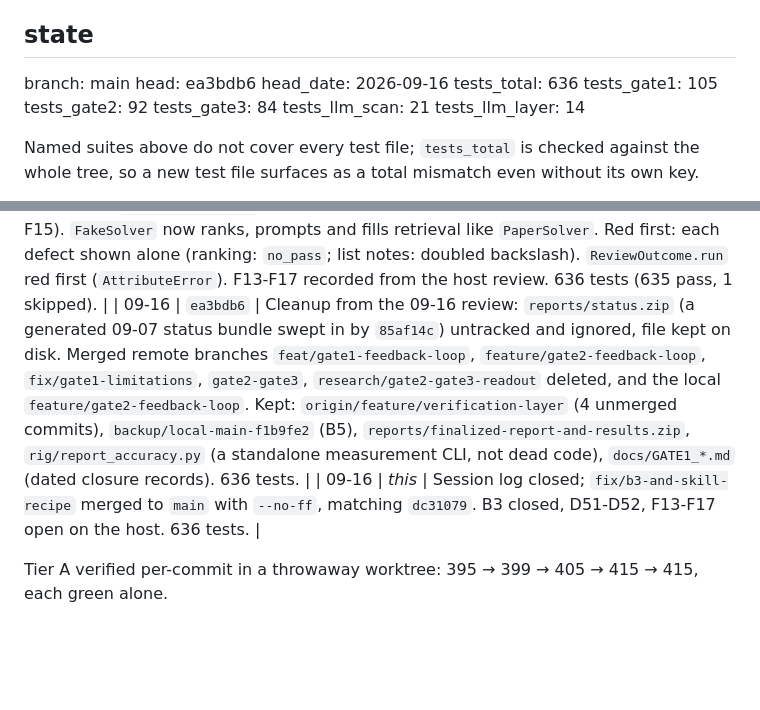
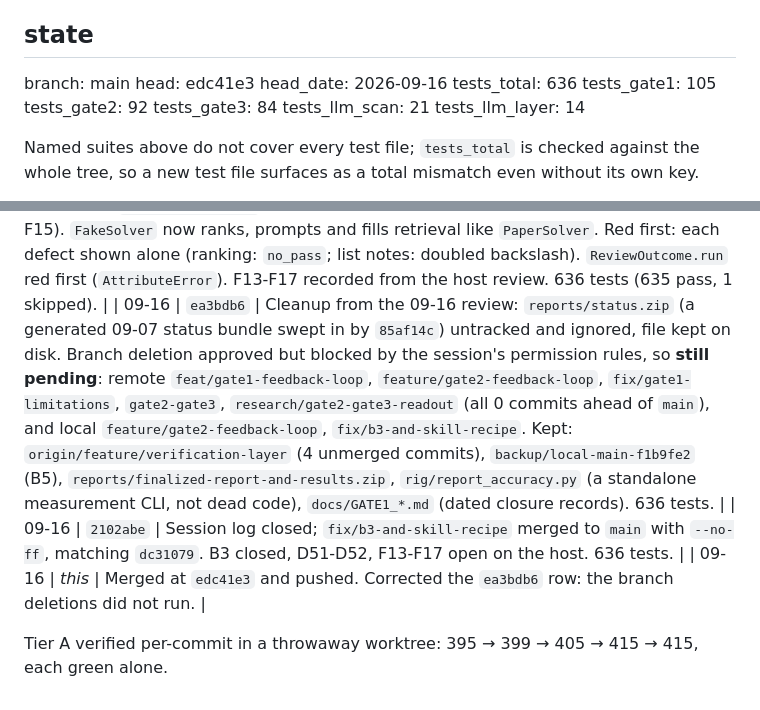
Before and after one commit to bananatruck/gates, a Markdown page: progress.md, 2 parts joined by grey strips. Drawn GitHub-style; blank space fills up the shorter version.

Commit message:
Record the merge, and that the branch cleanup is still pending

```diff
--- a/progress.md
+++ b/progress.md
@@ -15,7 +15,7 @@ otherwise would be the same overclaim as a green check that never ran. Update th
 
 <!-- STATE:BEGIN -->
 branch: main
-head: ea3bdb6
+head: edc41e3
 head_date: 2026-09-16
 tests_total: 636
 tests_gate1: 105
@@ -263,7 +263,8 @@ Append-only. One line each: date, decision, where it is enforced.
 | 09-16 | `03b5a86` | **D42 call sites connected** on `AgentLaboratory-Gemini` `feat/gates-d42-connect`. `running_experiments` calls `review_loop(..., first=final)`; `report_writing` refuses a missing registry then calls `report_loop` with `arxiv_lookup` and `retrieved_arxiv_ids`. `SKILL.md` worked example brought down to as-built (no drifting line numbers). Live gated run still budgeted. 625 tests. |
 | 09-16 | `a378655` | **B3 closed (D51).** `parent_guard` on `ExecutionRecord`, `env.parent_proc_guard` INFO in Gate 1, `docs/PLAN.md` §3.2 row. Red first (8 failing). Guard bite verified by forcing the capability check true (2 fail). Root path verified with `unshare -r`: `03b5a86` fails the proc test, this passes and reports `bypassable`. `CLAUDE.md` count now states the skip. 632 tests (631 pass, 1 skipped). |
 | 09-16 | `fbc583a` | **D52.** `SKILL.md` recipe rewritten (three rules, host effort kept, `ReviewOutcome.run`); worked example says the host callbacks predate it (F13-F15). `FakeSolver` now ranks, prompts and fills retrieval like `PaperSolver`. Red first: each defect shown alone (ranking: `no_pass`; list notes: doubled backslash). `ReviewOutcome.run` red first (`AttributeError`). F13-F17 recorded from the host review. 636 tests (635 pass, 1 skipped). |
-| 09-16 | `ea3bdb6` | Cleanup from the 09-16 review: `reports/status.zip` (a generated 09-07 status bundle swept in by `85af14c`) untracked and ignored, file kept on disk. Merged remote branches `feat/gate1-feedback-loop`, `feature/gate2-feedback-loop`, `fix/gate1-limitations`, `gate2-gate3`, `research/gate2-gate3-readout` deleted, and the local `feature/gate2-feedback-loop`. Kept: `origin/feature/verification-layer` (4 unmerged commits), `backup/local-main-f1b9fe2` (B5), `reports/finalized-report-and-results.zip`, `rig/report_accuracy.py` (a standalone measurement CLI, not dead code), `docs/GATE1_*.md` (dated closure records). 636 tests. |
-| 09-16 | *this* | Session log closed; `fix/b3-and-skill-recipe` merged to `main` with `--no-ff`, matching `dc31079`. B3 closed, D51-D52, F13-F17 open on the host. 636 tests. |
+| 09-16 | `ea3bdb6` | Cleanup from the 09-16 review: `reports/status.zip` (a generated 09-07 status bundle swept in by `85af14c`) untracked and ignored, file kept on disk. Branch deletion approved but blocked by the session's permission rules, so **still pending**: remote `feat/gate1-feedback-loop`, `feature/gate2-feedback-loop`, `fix/gate1-limitations`, `gate2-gate3`, `research/gate2-gate3-readout` (all 0 commits ahead of `main`), and local `feature/gate2-feedback-loop`, `fix/b3-and-skill-recipe`. Kept: `origin/feature/verification-layer` (4 unmerged commits), `backup/local-main-f1b9fe2` (B5), `reports/finalized-report-and-results.zip`, `rig/report_accuracy.py` (a standalone measurement CLI, not dead code), `docs/GATE1_*.md` (dated closure records). 636 tests. |
+| 09-16 | `2102abe` | Session log closed; `fix/b3-and-skill-recipe` merged to `main` with `--no-ff`, matching `dc31079`. B3 closed, D51-D52, F13-F17 open on the host. 636 tests. |
+| 09-16 | *this* | Merged at `edc41e3` and pushed. Corrected the `ea3bdb6` row: the branch deletions did not run. |
 
 Tier A verified per-commit in a throwaway worktree: 395 → 399 → 405 → 415 → 415, each green alone.
```
